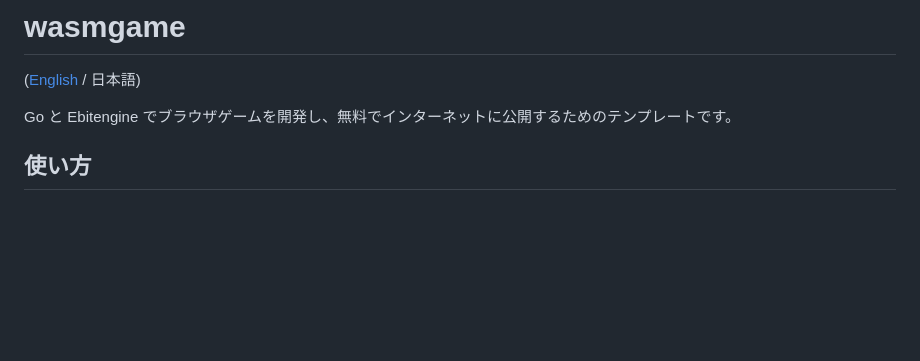
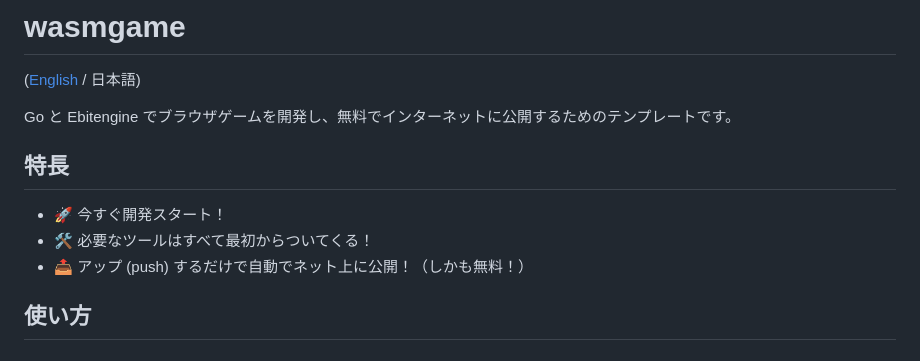
Before and after one commit to eihigh/wasmgame, a Markdown page: README_ja.md, the part around the change. Drawn GitHub-style; blank space fills up the shorter version.

Commit message:
README: add features

```diff
--- a/README_ja.md
+++ b/README_ja.md
@@ -3,6 +3,12 @@
 ([English](https://github.com/eihigh/wasmgame/blob/main/README.md) / 日本語)
 
 Go と Ebitengine でブラウザゲームを開発し、無料でインターネットに公開するためのテンプレートです。
+
+## 特長
+
+* 🚀 今すぐ開発スタート！
+* 🛠️ 必要なツールはすべて最初からついてくる！
+* 📤 アップ (push) するだけで自動でネット上に公開！（しかも無料！）
 
 ## 使い方
 
```
Also changed, not shown: README.md (+6 -0 lines).
